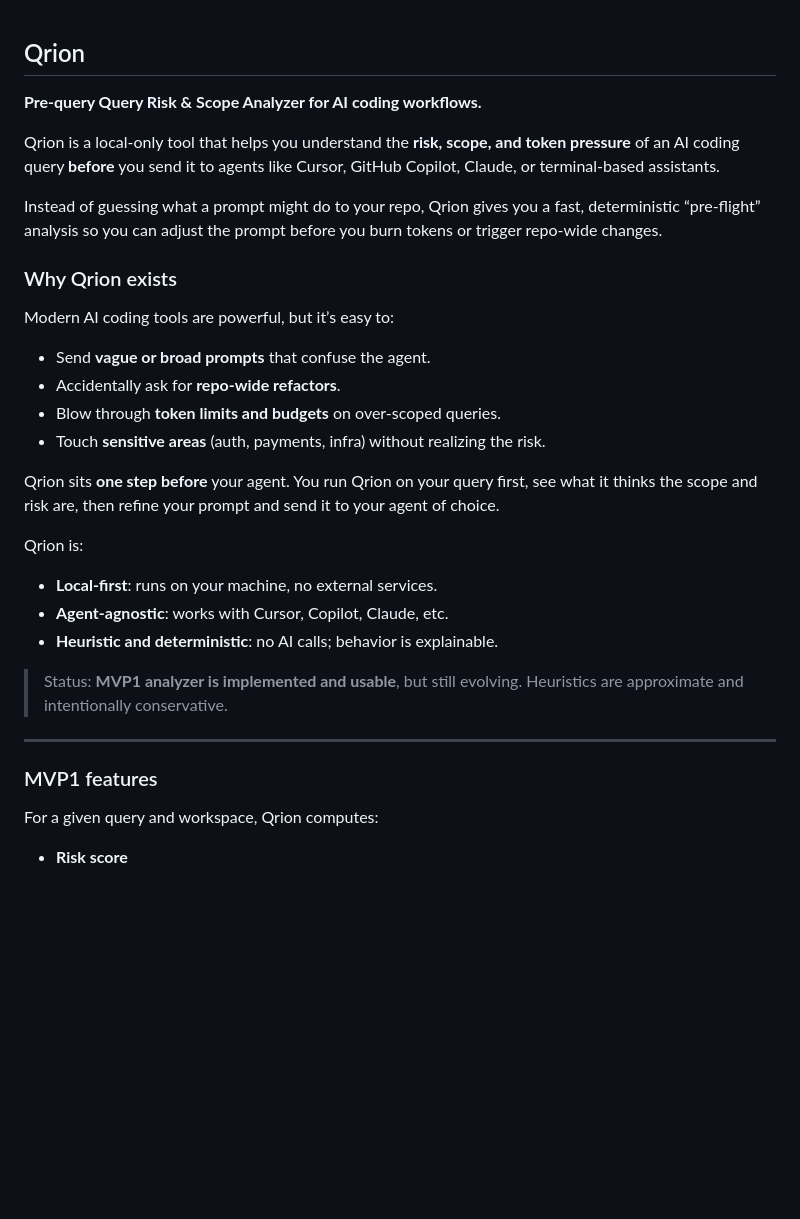
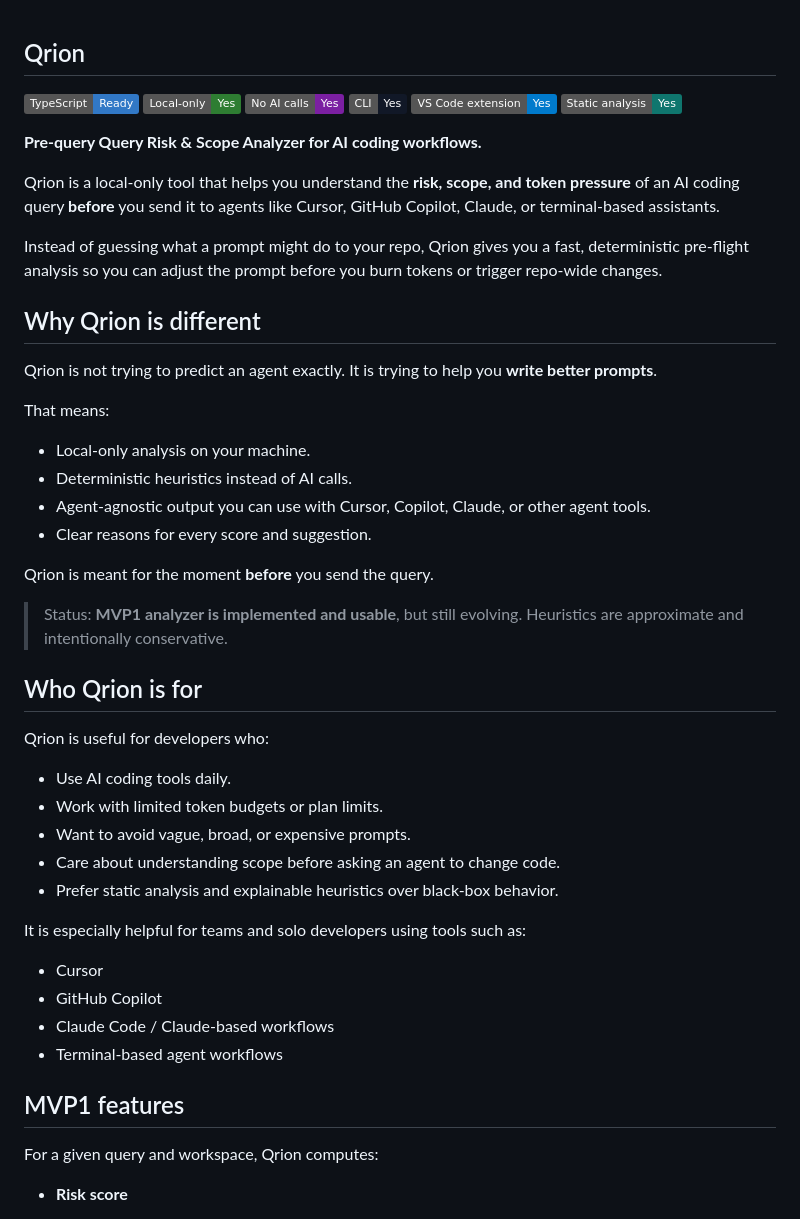
Before and after one commit to bhalla1993/qrion, a Markdown page: README.md, the part around one of its changes. Rendered like a GitHub page; badges without logos; blank space fills up the shorter version.

Commit message:
docs: rewrite README for public release

```diff
--- a/README.md
+++ b/README.md
@@ -1,33 +1,51 @@
 ## Qrion
+
+[![TypeScript](https://img.shields.io/badge/TypeScript-Ready-3178C6?logo=typescript&logoColor=white)](https://www.typescriptlang.org/)
+[![Local Only](https://img.shields.io/badge/Local--only-Yes-2E7D32)](#)
+[![No AI Calls](https://img.shields.io/badge/No%20AI%20calls-Yes-7B1FA2)](#)
+[![CLI](https://img.shields.io/badge/CLI-Yes-111827)](#cli-usage-qra-cli)
+[![VS Code Extension](https://img.shields.io/badge/VS%20Code%20extension-Yes-007ACC)](#vs-code-extension-usage-qra-vscode)
+[![Static Analysis](https://img.shields.io/badge/Static%20analysis-Yes-0F766E)](#mvp1-features)
 
 **Pre-query Query Risk & Scope Analyzer for AI coding workflows.**
 
 Qrion is a local-only tool that helps you understand the **risk, scope, and token pressure** of an AI coding query **before** you send it to agents like Cursor, GitHub Copilot, Claude, or terminal-based assistants.
 
-Instead of guessing what a prompt might do to your repo, Qrion gives you a fast, deterministic “pre-flight” analysis so you can adjust the prompt before you burn tokens or trigger repo-wide changes.
+Instead of guessing what a prompt might do to your repo, Qrion gives you a fast, deterministic pre-flight analysis so you can adjust the prompt before you burn tokens or trigger repo-wide changes.
 
-### Why Qrion exists
+## Why Qrion is different
 
-Modern AI coding tools are powerful, but it’s easy to:
+Qrion is not trying to predict an agent exactly. It is trying to help you **write better prompts**.
 
-- Send **vague or broad prompts** that confuse the agent.
-- Accidentally ask for **repo-wide refactors**.
-- Blow through **token limits and budgets** on over-scoped queries.
-- Touch **sensitive areas** (auth, payments, infra) without realizing the risk.
+That means:
 
-Qrion sits **one step before** your agent. You run Qrion on your query first, see what it thinks the scope and risk are, then refine your prompt and send it to your agent of choice.
+- Local-only analysis on your machine.
+- Deterministic heuristics instead of AI calls.
+- Agent-agnostic output you can use with Cursor, Copilot, Claude, or other agent tools.
+- Clear reasons for every score and suggestion.
 
-Qrion is:
-
-- **Local-first**: runs on your machine, no external services.
-- **Agent-agnostic**: works with Cursor, Copilot, Claude, etc.
-- **Heuristic and deterministic**: no AI calls; behavior is explainable.
+Qrion is meant for the moment **before** you send the query.
 
 > Status: **MVP1 analyzer is implemented and usable**, but still evolving. Heuristics are approximate and intentionally conservative.
 
----
+## Who Qrion is for
 
-### MVP1 features
+Qrion is useful for developers who:
+
+- Use AI coding tools daily.
+- Work with limited token budgets or plan limits.
+- Want to avoid vague, broad, or expensive prompts.
+- Care about understanding scope before asking an agent to change code.
+- Prefer static analysis and explainable heuristics over black-box behavior.
+
+It is especially helpful for teams and solo developers using tools such as:
+
+- Cursor
+- GitHub Copilot
+- Claude Code / Claude-based workflows
+- Terminal-based agent workflows
+
+## MVP1 features
 
 For a given query and workspace, Qrion computes:
 
```
Also changed, not shown: other parts of README.md (+121 -121 lines).
